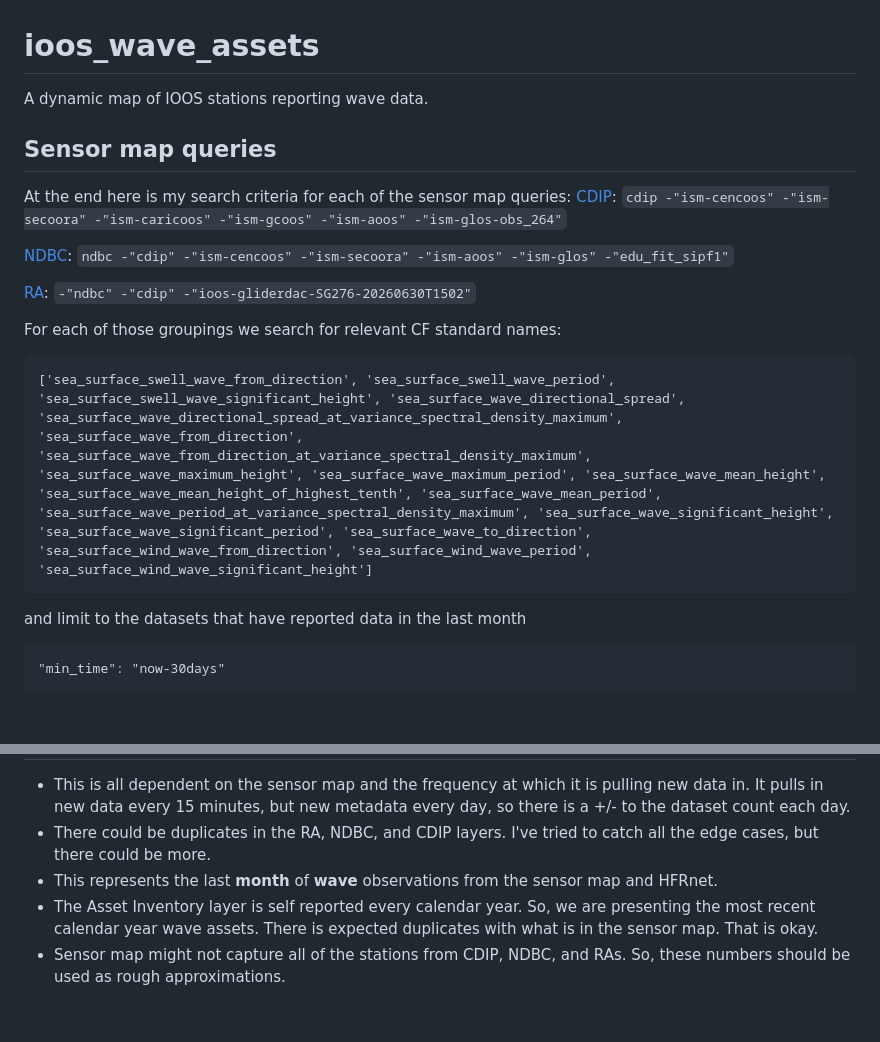
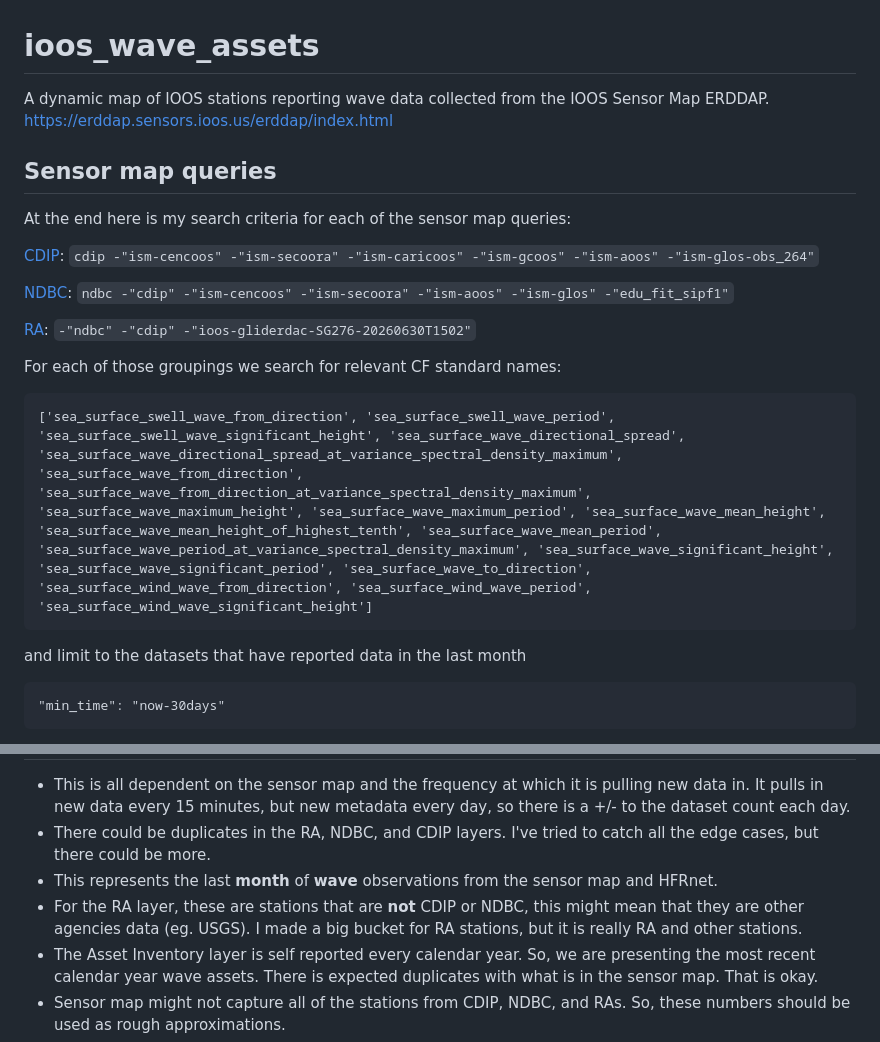
Before and after one commit to Alexx3890/ioos_wave_assets, a Markdown page: README.md, 2 parts joined by grey strips. Rendered like a GitHub page; blank space fills up the shorter version.

````diff
--- a/README.md
+++ b/README.md
@@ -1,8 +1,9 @@
 # ioos_wave_assets
-A dynamic map of IOOS stations reporting wave data.
+A dynamic map of IOOS stations reporting wave data collected from the IOOS Sensor Map ERDDAP. https://erddap.sensors.ioos.us/erddap/index.html
 
 ## Sensor map queries
 At the end here is my search criteria for each of the sensor map queries:
+
 [CDIP](https://erddap.sensors.ioos.us/erddap/search/advanced.html?page=1&itemsPerPage=1000&searchFor=cdip+-%22ism-cencoos%22+-%22ism-secoora%22+-%22ism-caricoos%22+-%22ism-gcoos%22+-%22ism-aoos%22+-%22ism-glos-obs_264%22&protocol=%28ANY%29&cdm_data_type=%28ANY%29&institution=%28ANY%29&ioos_category=%28ANY%29&keywords=%28ANY%29&long_name=%28ANY%29&standard_name=sea_surface_wave_significant_height&variableName=%28ANY%29&maxLat=&minLon=&maxLon=&minLat=&minTime=now-30days&maxTime=): `cdip -"ism-cencoos" -"ism-secoora" -"ism-caricoos" -"ism-gcoos" -"ism-aoos" -"ism-glos-obs_264"`
 
 [NDBC](https://erddap.sensors.ioos.us/erddap/search/advanced.html?page=1&itemsPerPage=1000&searchFor=ndbc+-%22cdip%22+-%22ism-cencoos%22+-%22ism-secoora%22+-%22ism-aoos%22+-%22ism-glos%22+-%22edu_fit_sipf1%22&protocol=%28ANY%29&cdm_data_type=%28ANY%29&institution=%28ANY%29&ioos_category=%28ANY%29&keywords=%28ANY%29&long_name=%28ANY%29&standard_name=sea_surface_wave_significant_height&variableName=%28ANY%29&maxLat=&minLon=&maxLon=&minLat=&minTime=now-30days&maxTime=): `ndbc -"cdip" -"ism-cencoos" -"ism-secoora" -"ism-aoos" -"ism-glos" -"edu_fit_sipf1"`
@@ -10,10 +11,13 @@ At the end here is my search criteria for each of the sensor map queries:
 [RA](https://erddap.sensors.ioos.us/erddap/search/advanced.html?page=1&itemsPerPage=1000&searchFor=-%22ndbc%22+-%22cdip%22+-%22ioos-gliderdac-SG276-20260630T1502%22&protocol=%28ANY%29&cdm_data_type=%28ANY%29&institution=%28ANY%29&ioos_category=%28ANY%29&keywords=%28ANY%29&long_name=%28ANY%29&standard_name=sea_surface_wave_significant_height&variableName=%28ANY%29&maxLat=&minLon=&maxLon=&minLat=&minTime=now-30days&maxTime=): `-"ndbc" -"cdip" -"ioos-gliderdac-SG276-20260630T1502"`
 
 For each of those groupings we search for relevant CF standard names:
+
 ```
 ['sea_surface_swell_wave_from_direction', 'sea_surface_swell_wave_period', 'sea_surface_swell_wave_significant_height', 'sea_surface_wave_directional_spread', 'sea_surface_wave_directional_spread_at_variance_spectral_density_maximum', 'sea_surface_wave_from_direction', 'sea_surface_wave_from_direction_at_variance_spectral_density_maximum', 'sea_surface_wave_maximum_height', 'sea_surface_wave_maximum_period', 'sea_surface_wave_mean_height', 'sea_surface_wave_mean_height_of_highest_tenth', 'sea_surface_wave_mean_period', 'sea_surface_wave_period_at_variance_spectral_density_maximum', 'sea_surface_wave_significant_height', 'sea_surface_wave_significant_period', 'sea_surface_wave_to_direction', 'sea_surface_wind_wave_from_direction', 'sea_surface_wind_wave_period', 'sea_surface_wind_wave_significant_height']
 ```
+
 and limit to the datasets that have reported data in the last month
+
 ```
 "min_time": "now-30days"
 ```
@@ -34,6 +38,7 @@ We skip UPR because the coordinates are bogus.
 * This is all dependent on the sensor map and the frequency at which it is pulling new data in. It pulls in new data every 15 minutes, but new metadata every day, so there is a +/- to the dataset count each day.
 * There could be duplicates in the RA, NDBC, and CDIP layers. I've tried to catch all the edge cases, but there could be more.
 * This represents the last **month** of **wave** observations from the sensor map and HFRnet.
+* For the RA layer, these are stations that are **not** CDIP or NDBC, this might mean that they are other agencies data (eg. USGS). I made a big bucket for RA stations, but it is really RA and other stations.
 * The Asset Inventory layer is self reported every calendar year. So, we are presenting the most recent calendar year wave assets. There is expected duplicates with what is in the sensor map. That is okay.
 * Sensor map might not capture all of the stations from CDIP, NDBC, and RAs. So, these numbers should be used as rough approximations.
 * The script to generate the map and metrics is either ran monthly or on-demand. Check revision history for when the last data capture was ran.
````
